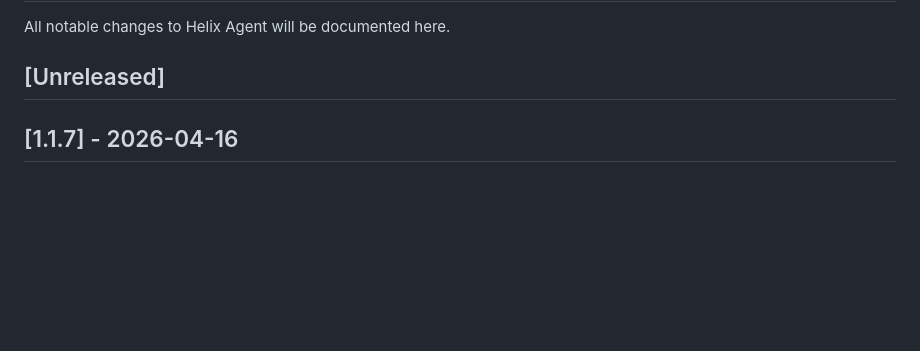
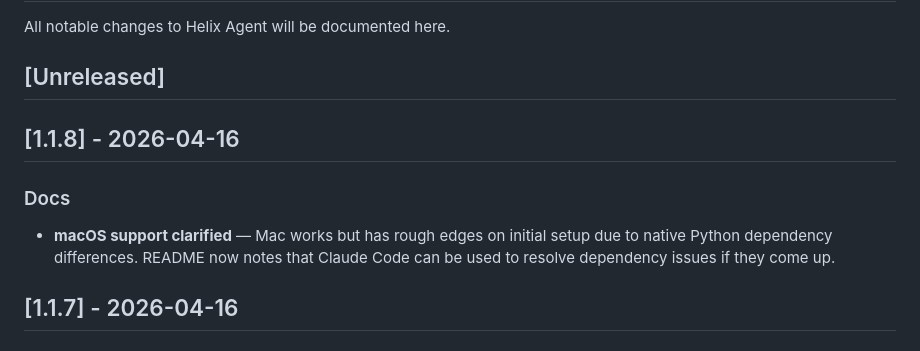
Before and after one commit to kingbee-helix/helix-agent, a Markdown page: CHANGELOG.md, the part around the change. Drawn GitHub-style; blank space fills up the shorter version.

```diff
--- a/CHANGELOG.md
+++ b/CHANGELOG.md
@@ -3,6 +3,11 @@
 All notable changes to Helix Agent will be documented here.
 
 ## [Unreleased]
+
+## [1.1.8] - 2026-04-16
+
+### Docs
+- **macOS support clarified** — Mac works but has rough edges on initial setup due to native Python dependency differences. README now notes that Claude Code can be used to resolve dependency issues if they come up.
 
 ## [1.1.7] - 2026-04-16
 
```
Also changed, not shown: README.md (+2 -2 lines).
